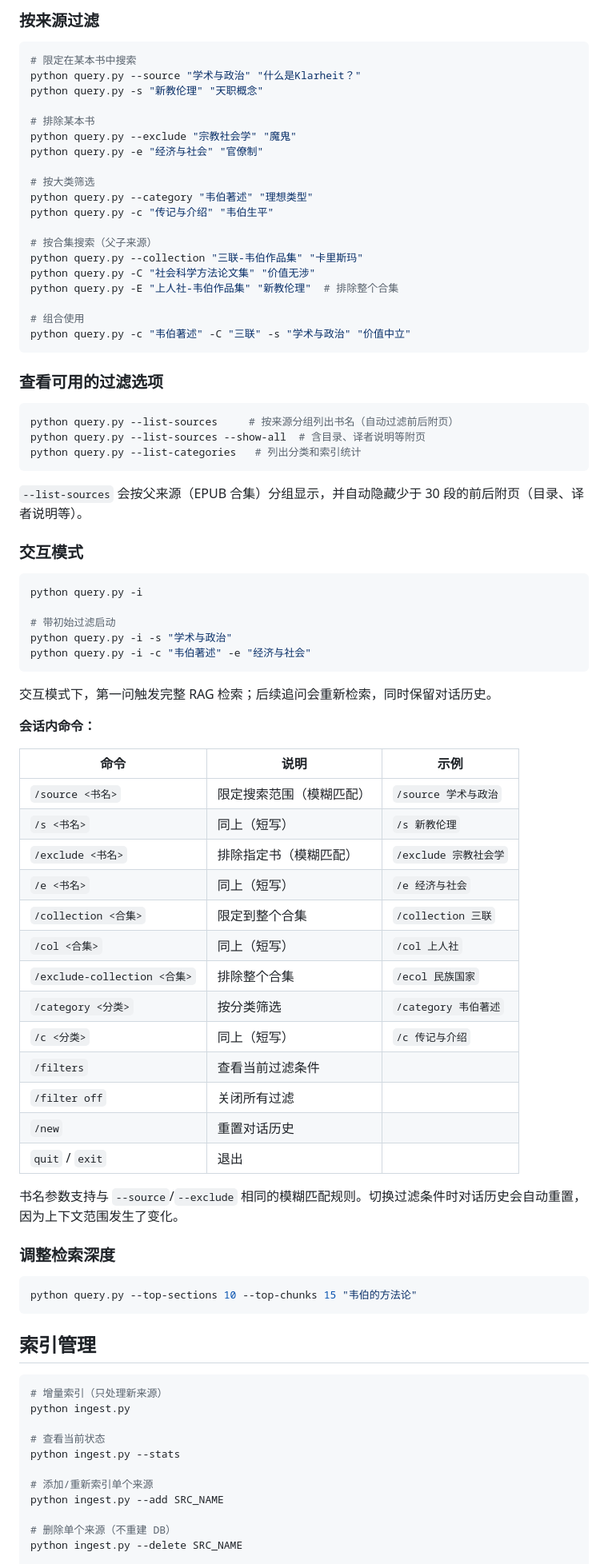
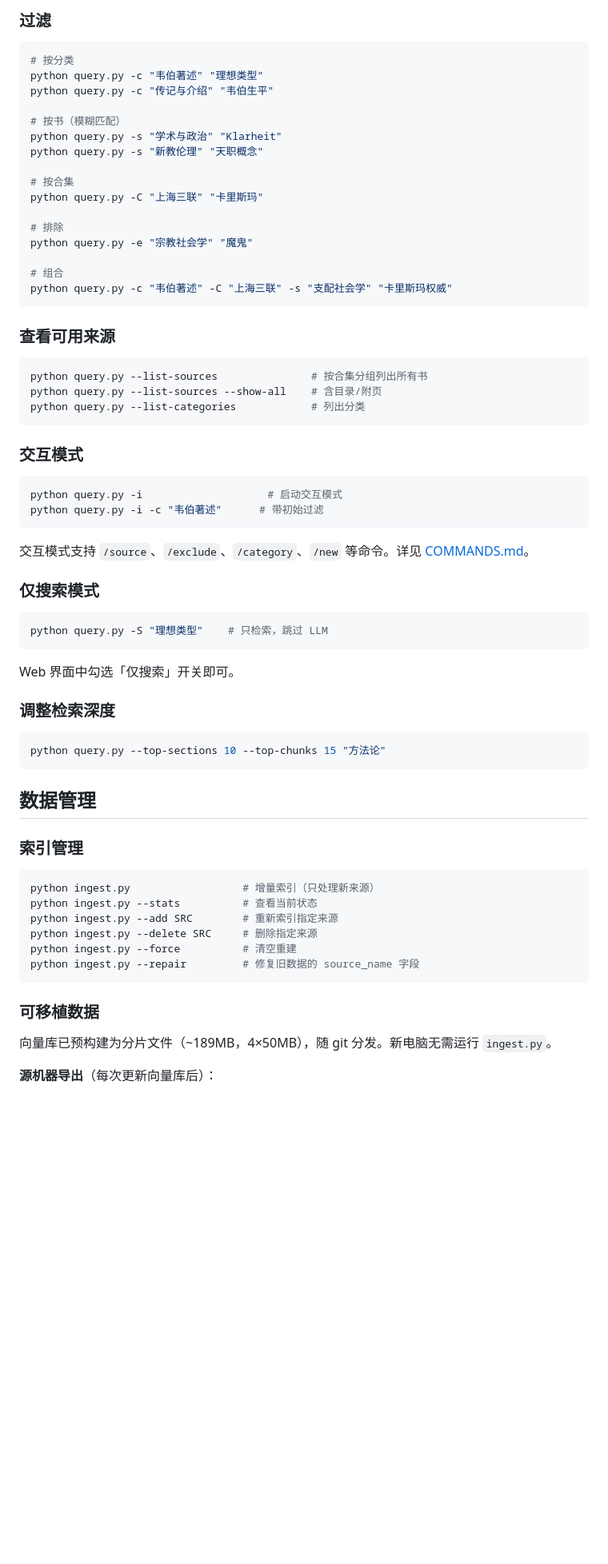
Before and after one commit to LiuYaxuan33/weber-knowledge, a Markdown page: weber-rag/README.md, the part around one of its changes. Shown at 80% size. GitHub-like rendering; blank space fills up the shorter version.

````diff
--- a/weber-rag/README.md
+++ b/weber-rag/README.md
@@ -89,89 +60,72 @@ python query.py "新教伦理与资本主义精神的核心论点是什么？"
 ```
 
-### 按来源过滤
+### 过滤
 
 ```bash
-# 限定在某本书中搜索
-python query.py --source "学术与政治" "什么是Klarheit？"
+# 按分类
+python query.py -c "韦伯著述" "理想类型"
+python query.py -c "传记与介绍" "韦伯生平"
+
+# 按书（模糊匹配）
+python query.py -s "学术与政治" "Klarheit"
 python query.py -s "新教伦理" "天职概念"
 
-# 排除某本书
-python query.py --exclude "宗教社会学" "魔鬼"
-python query.py -e "经济与社会" "官僚制"
+# 按合集
+python query.py -C "上海三联" "卡里斯玛"
 
-# 按大类筛选
-python query.py --category "韦伯著述" "理想类型"
-python query.py -c "传记与介绍" "韦伯生平"
+# 排除
+python query.py -e "宗教社会学" "魔鬼"
 
-# 按合集搜索（父子来源）
-python query.py --collection "三联-韦伯作品集" "卡里斯玛"
-python query.py -C "社会科学方法论文集" "价值无涉"
-python query.py -E "上人社-韦伯作品集" "新教伦理"  # 排除整个合集
-
-# 组合使用
-python query.py -c "韦伯著述" -C "三联" -s "学术与政治" "价值中立"
+# 组合
+python query.py -c "韦伯著述" -C "上海三联" -s "支配社会学" "卡里斯玛权威"
 ```
 
-### 查看可用的过滤选项
+### 查看可用来源
 
 ```bash
-python query.py --list-sources     # 按来源分组列出书名（自动过滤前后附页）
-python query.py --list-sources --show-all  # 含目录、译者说明等附页
-python query.py --list-categories   # 列出分类和索引统计
+python query.py --list-sources               # 按合集分组列出所有书
+python query.py --list-sources --show-all    # 含目录/附页
+python query.py --list-categories            # 列出分类
 ```
-
-`--list-sources` 会按父来源（EPUB 合集）分组显示，并自动隐藏少于 30 段的前后附页（目录、译者说明等）。
 
 ### 交互模式
 
 ```bash
-python query.py -i
-
-# 带初始过滤启动
-python query.py -i -s "学术与政治"
-python query.py -i -c "韦伯著述" -e "经济与社会"
+python query.py -i                    # 启动交互模式
+python query.py -i -c "韦伯著述"      # 带初始过滤
 ```
 
-交互模式下，第一问触发完整 RAG 检索；后续追问会重新检索，同时保留对话历史。
+交互模式支持 `/source`、`/exclude`、`/category`、`/new` 等命令。详见 [COMMANDS.md](COMMANDS.md)。
 
-**会话内命令：**
+### 仅搜索模式
 
-| 命令 | 说明 | 示例 |
-|------|------|------|
-| `/source <书名>` | 限定搜索范围（模糊匹配） | `/source 学术与政治` |
-| `/s <书名>` | 同上（短写） | `/s 新教伦理` |
-| `/exclude <书名>` | 排除指定书（模糊匹配） | `/exclude 宗教社会学` |
-| `/e <书名>` | 同上（短写） | `/e 经济与社会` |
-| `/collection <合集>` | 限定到整个合集 | `/collection 三联` |
-| `/col <合集>` | 同上（短写） | `/col 上人社` |
-| `/exclude-collection <合集>` | 排除整个合集 | `/ecol 民族国家` |
-| `/category <分类>` | 按分类筛选 | `/category 韦伯著述` |
-| `/c <分类>` | 同上（短写） | `/c 传记与介绍` |
-| `/filters` | 查看当前过滤条件 | |
-| `/filter off` | 关闭所有过滤 | |
-| `/new` | 重置对话历史 | |
-| `quit` / `exit` | 退出 | |
-
-书名参数支持与 `--source`/`--exclude` 相同的模糊匹配规则。切换过滤条件时对话历史会自动重置，因为上下文范围发生了变化。
+```bash
+python query.py -S "理想类型"    # 只检索，跳过 LLM
+```
+Web 界面中勾选「仅搜索」开关即可。
 
 ### 调整检索深度
 
 ```bash
-python query.py --top-sections 10 --top-chunks 15 "韦伯的方法论"
+python query.py --top-sections 10 --top-chunks 15 "方法论"
 ```
 
-## 索引管理
+## 数据管理
+
+### 索引管理
 
 ```bash
-# 增量索引（只处理新来源）
-python ingest.py
+python ingest.py                  # 增量索引（只处理新来源）
+python ingest.py --stats          # 查看当前状态
+python ingest.py --add SRC        # 重新索引指定来源
+python ingest.py --delete SRC     # 删除指定来源
+python ingest.py --force          # 清空重建
+python ingest.py --repair         # 修复旧数据的 source_name 字段
+```
 
-# 查看当前状态
-python ingest.py --stats
+### 可移植数据
 
-# 添加/重新索引单个来源
-python ingest.py --add SRC_NAME
+向量库已预构建为分片文件（~189MB，4×50MB），随 git 分发。新电脑无需运行 `ingest.py`。
 
-# 删除单个来源（不重建 DB）
-python ingest.py --delete SRC_NAME
+**源机器导出**（每次更新向量库后）：
 
````
Also changed, not shown: other parts of weber-rag/README.md (+124 -122 lines), weber-rag/COMMANDS.md (+109 -74 lines).
